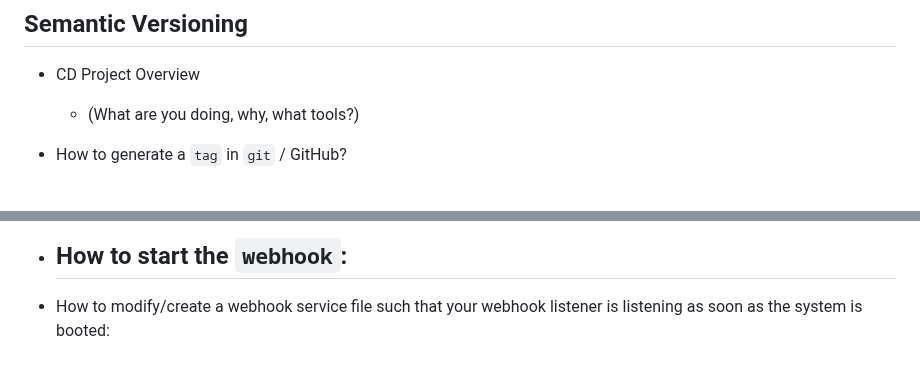
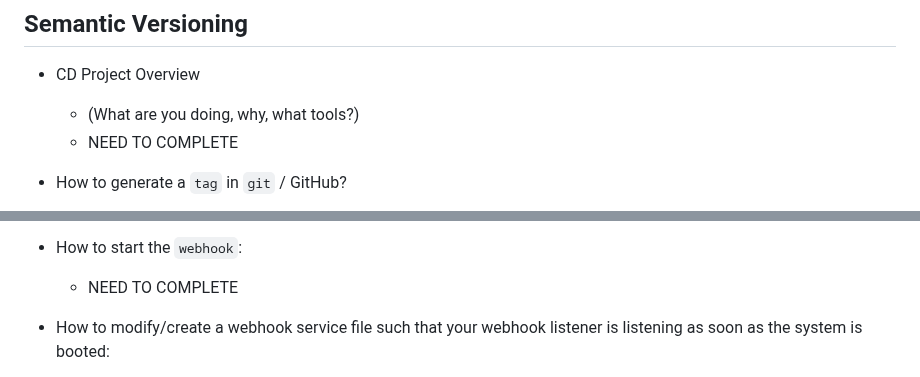
Before and after one commit to WSU-kduncan/s24cicd-aschlotterbeck, a Markdown page: README-CD.md, 2 parts joined by grey strips. Rendered like a GitHub page.

Commit message:
reminders

```diff
--- a/README-CD.md
+++ b/README-CD.md
@@ -6,6 +6,7 @@ CEG 3120: Project 05
 
 * CD Project Overview
     - (What are you doing, why, what tools?)
+    - NEED TO COMPLETE
 
 * How to generate a `tag` in `git` / GitHub?
     - You can generate either annotated tags in `git / GitHub` or you can generate lightweight tags.
@@ -135,7 +136,7 @@ CEG 3120: Project 05
     * https://github.com/WSU-kduncan/s24cicd-aschlotterbeck/blob/main/deployment/hooks.json
 
 * How to start the `webhook`:
-  -
+  - NEED TO COMPLETE
 
 * How to modify/create a webhook service file such that your webhook listener is listening as soon as the system is booted:
   - In the `/home/ubuntu root directory`, I used `cd /lib/systemd/system` and then `ls` to locate the `webhook.service` file.
```
